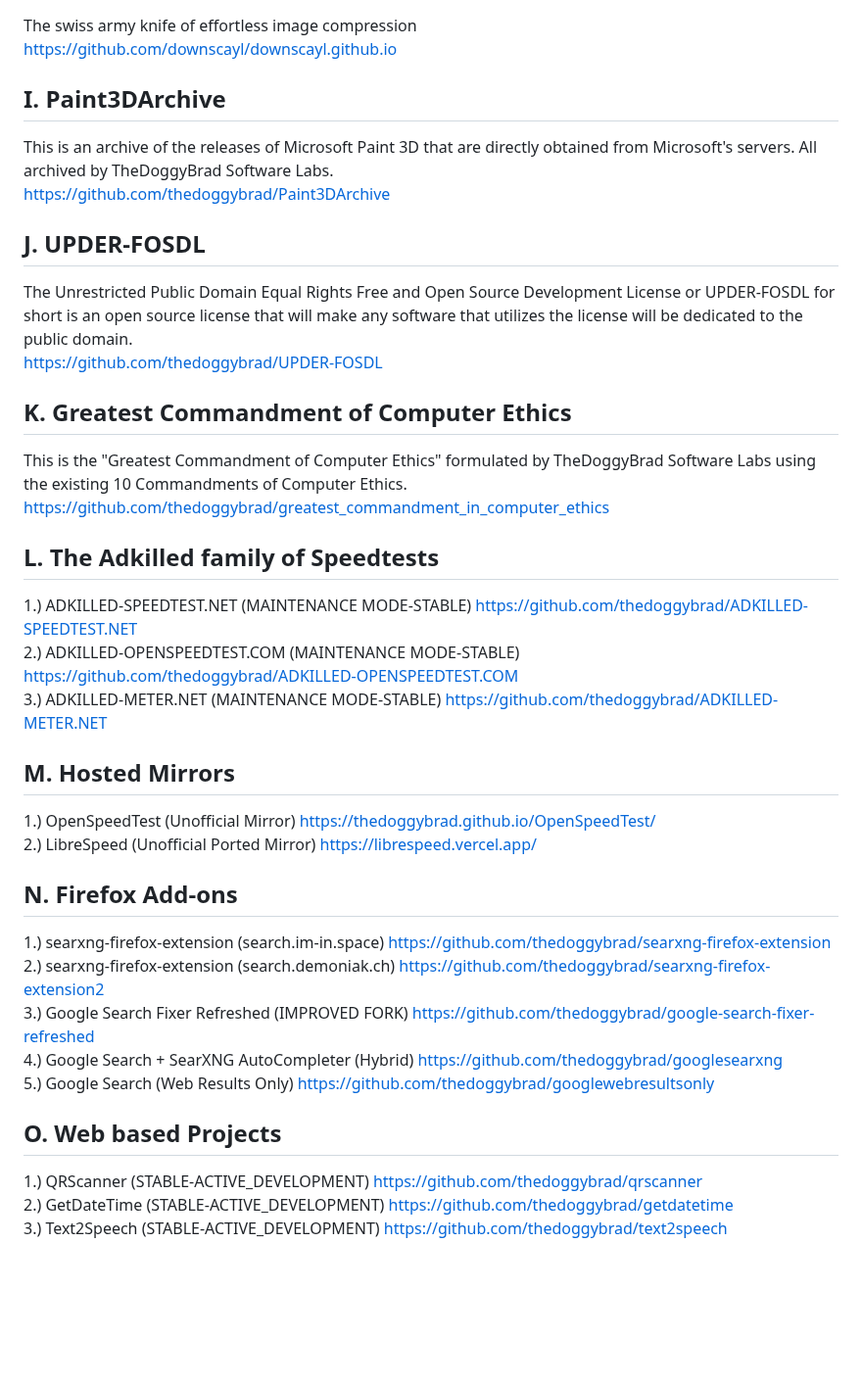
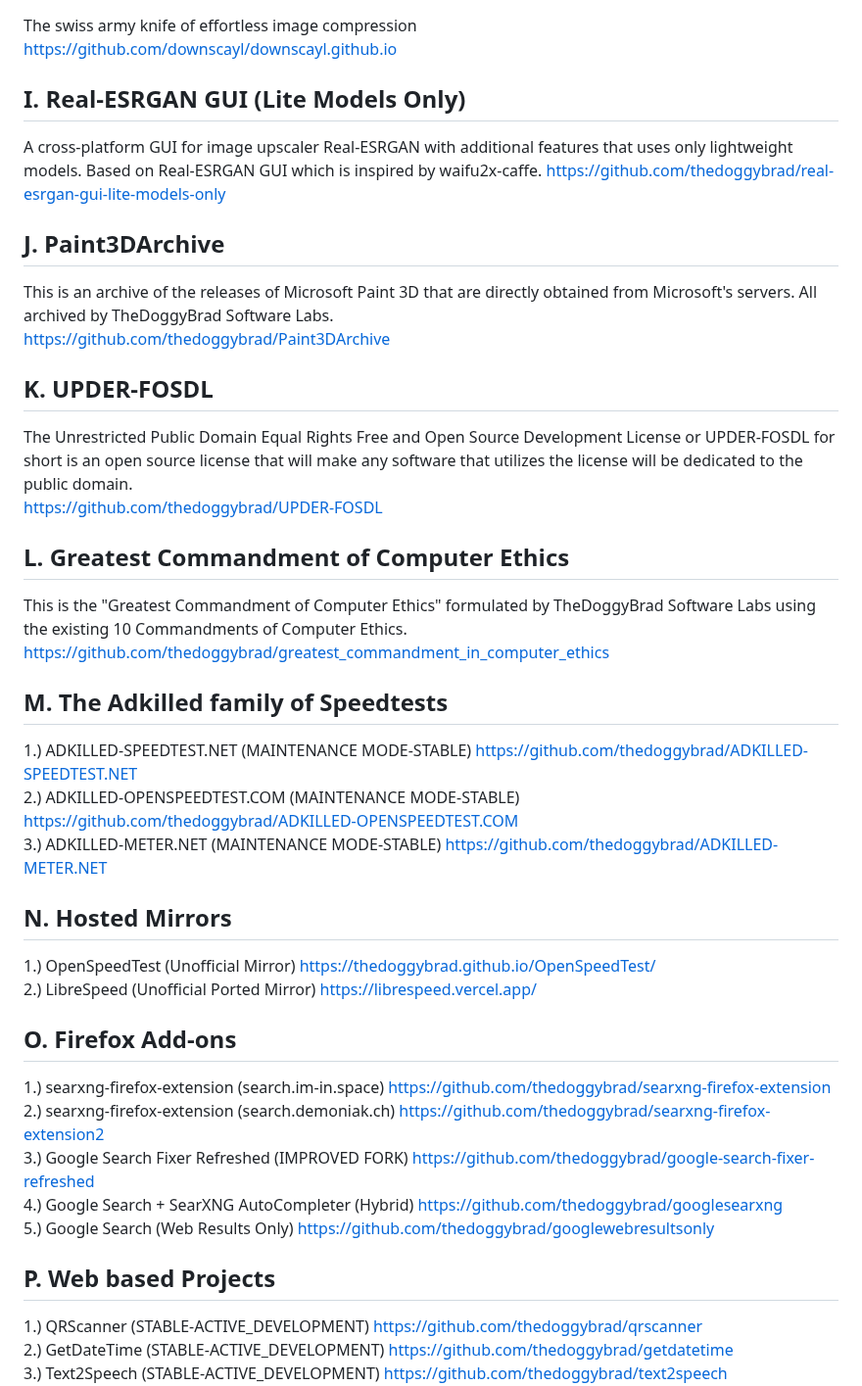
Before and after one commit to thedoggybrad/thedoggybrad, a Markdown page: readme.md, the part around one of its changes. Shown at 98% size. Drawn GitHub-style; blank space fills up the shorter version.

```diff
--- a/readme.md
+++ b/readme.md
@@ -39,37 +39,41 @@ The NewsOrgOnMastodon system of Mastodon accounts aims to deliver news and media
 The swiss army knife of effortless image compression<br>
 https://github.com/downscayl/downscayl.github.io<br>
 
-## I. Paint3DArchive
+## I. Real-ESRGAN GUI (Lite Models Only)
+A cross-platform GUI for image upscaler Real-ESRGAN with additional features that uses only lightweight models. Based on Real-ESRGAN GUI which is inspired by waifu2x-caffe.
+[https://github.com/thedoggybrad/real-esrgan-gui-lite-models-only](https://github.com/thedoggybrad/real-esrgan-gui-lite-models-only)
+
+## J. Paint3DArchive
 This is an archive of the releases of Microsoft Paint 3D that are directly obtained from Microsoft's servers. All archived by TheDoggyBrad Software Labs.<br>
 [https://github.com/thedoggybrad/Paint3DArchive](https://github.com/thedoggybrad/Paint3DArchive)
 
-## J. UPDER-FOSDL
+## K. UPDER-FOSDL
 The Unrestricted Public Domain Equal Rights Free and Open Source Development License or UPDER-FOSDL for short is an open source license that will make any software that utilizes the license will be dedicated to the public domain.<br>
 [https://github.com/thedoggybrad/UPDER-FOSDL](https://github.com/thedoggybrad/UPDER-FOSDL)
 
-## K. Greatest Commandment of Computer Ethics
+## L. Greatest Commandment of Computer Ethics
 This is the "Greatest Commandment of Computer Ethics" formulated by TheDoggyBrad Software Labs using the existing 10 Commandments of Computer Ethics.<br>
 https://github.com/thedoggybrad/greatest_commandment_in_computer_ethics
 
-## L. The Adkilled family of Speedtests
+## M. The Adkilled family of Speedtests
 1.) ADKILLED-SPEEDTEST.NET (MAINTENANCE MODE-STABLE) https://github.com/thedoggybrad/ADKILLED-SPEEDTEST.NET
 <br>
 2.) ADKILLED-OPENSPEEDTEST.COM (MAINTENANCE MODE-STABLE) https://github.com/thedoggybrad/ADKILLED-OPENSPEEDTEST.COM
 <br>
 3.) ADKILLED-METER.NET (MAINTENANCE MODE-STABLE) https://github.com/thedoggybrad/ADKILLED-METER.NET
 
-## M. Hosted Mirrors
+## N. Hosted Mirrors
 1.) OpenSpeedTest (Unofficial Mirror) https://thedoggybrad.github.io/OpenSpeedTest/<br>
 2.) LibreSpeed (Unofficial Ported Mirror) https://librespeed.vercel.app/
 
-## N. Firefox Add-ons
+## O. Firefox Add-ons
 1.) searxng-firefox-extension (search.im-in.space) https://github.com/thedoggybrad/searxng-firefox-extension<br>
 2.) searxng-firefox-extension (search.demoniak.ch) https://github.com/thedoggybrad/searxng-firefox-extension2<br>
 3.) Google Search Fixer Refreshed (IMPROVED FORK) https://github.com/thedoggybrad/google-search-fixer-refreshed<br>
 4.) Google Search + SearXNG AutoCompleter (Hybrid) https://github.com/thedoggybrad/googlesearxng<br>
 5.) Google Search (Web Results Only) https://github.com/thedoggybrad/googlewebresultsonly
 
-## O. Web based Projects
+## P. Web based Projects
 1.) QRScanner (STABLE-ACTIVE_DEVELOPMENT) https://github.com/thedoggybrad/qrscanner
 <br>
 2.) GetDateTime (STABLE-ACTIVE_DEVELOPMENT) https://github.com/thedoggybrad/getdatetime
```
Also changed, not shown: other parts of readme.md (+8 -8 lines).
